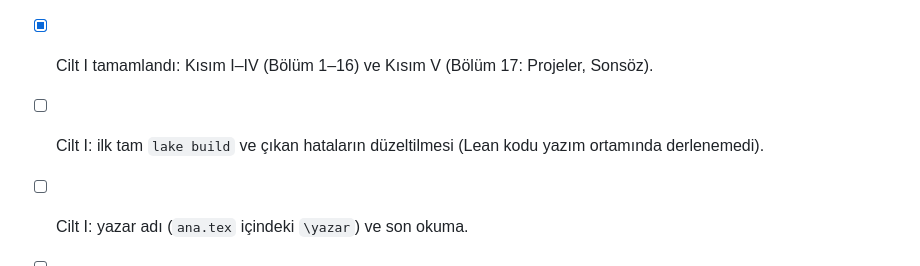
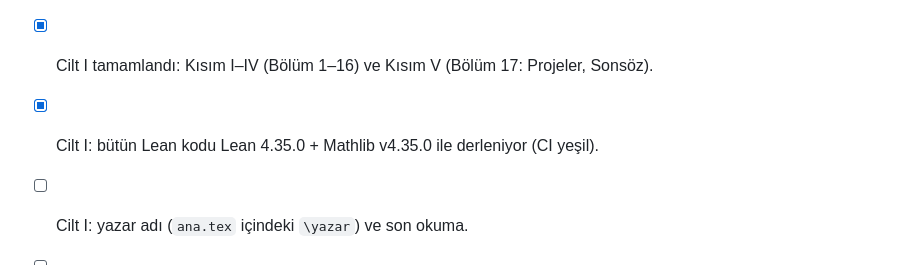
Before and after one commit to ibrahimguney/lean4-modern-mantik, a Markdown page: README.md, the part around the change. GitHub-like rendering.

Commit message:
README: Cilt I'in Lean kodu CI'da tamamen derleniyor
Co-Authored-By: Claude Opus 5.5 <noreply@anthropic.com>
Claude-Session: https://claude.ai/code/session_01WPkfuajRxzjinYizP5x2sp

```diff
--- a/README.md
+++ b/README.md
@@ -109,8 +109,7 @@ Kutu ortamları: `tanim`, `teorem`, `ornek` (numaralı); `onemlifikir`,
 - [x] Mathlib bağımlılığı eklendi (Bölüm 8).
 - [ ] `kaynakca.bib` içindeki `[DOĞRULA]` girdilerini kontrol et.
 - [x] Cilt I tamamlandı: Kısım I–IV (Bölüm 1–16) ve Kısım V (Bölüm 17: Projeler, Sonsöz).
-- [ ] Cilt I: ilk tam `lake build` ve çıkan hataların düzeltilmesi
-      (Lean kodu yazım ortamında derlenemedi).
+- [x] Cilt I: bütün Lean kodu Lean 4.35.0 + Mathlib v4.35.0 ile derleniyor (CI yeşil).
 - [ ] Cilt I: yazar adı (`ana.tex` içindeki `\yazar`) ve son okuma.
 - [ ] Cilt II: ayrı bir depo/kök dosya (`cilt2/ana.tex`) olarak başlat;
       Cilt I'deki `\ciltiki{n}` göndermeleri Cilt II'nin bölüm numaralarına uyar.
```
